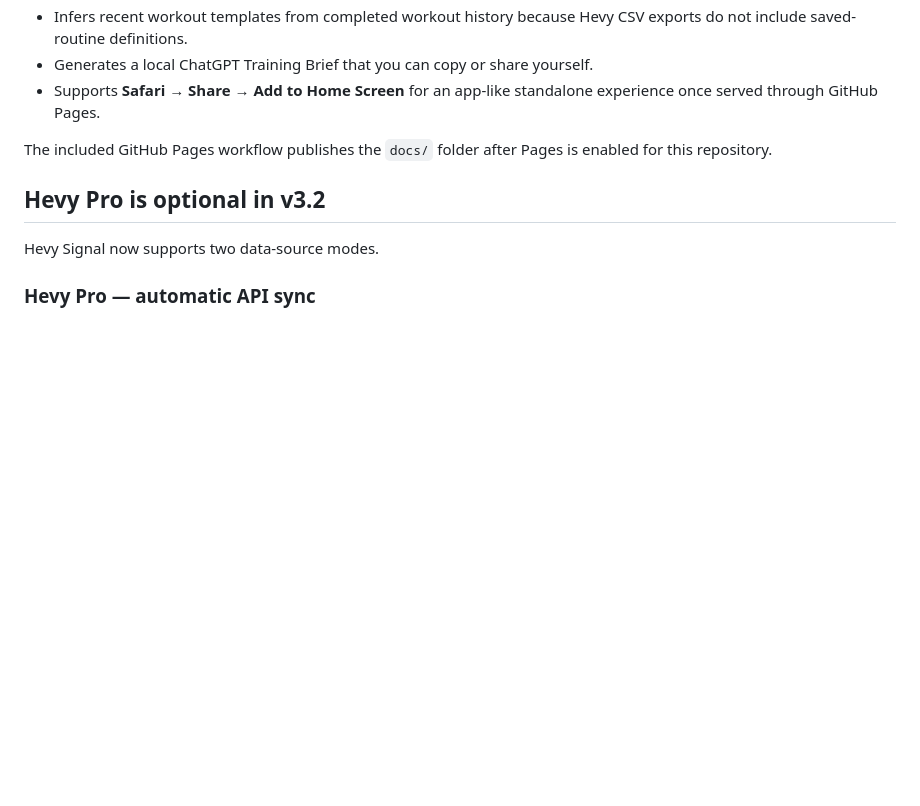
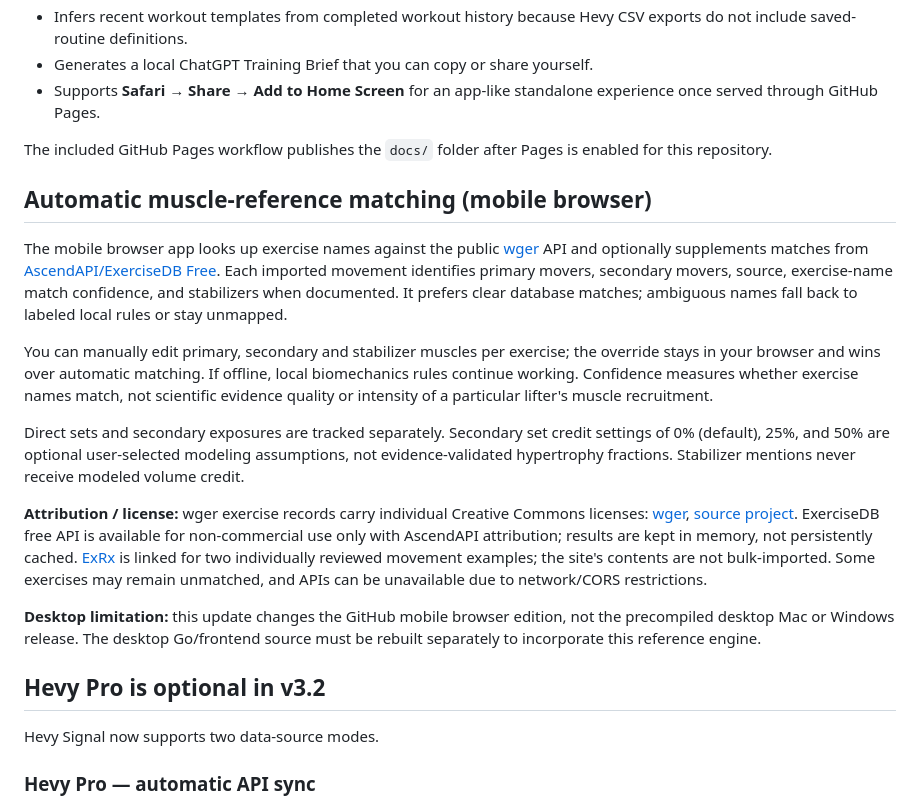
Before and after one commit to moriseren/hevy-signal, a Markdown page: README.md, the part around the change. GitHub-like rendering; blank space fills up the shorter version.

Commit message:
Connect muscle reference engine and document attribution, network lookups and offline behavior

```diff
--- a/README.md
+++ b/README.md
@@ -29,6 +29,18 @@ A pure browser version lives in [`docs/`](docs/) and is designed for iPhone Safa
 - Supports **Safari → Share → Add to Home Screen** for an app-like standalone experience once served through GitHub Pages.
 
 The included GitHub Pages workflow publishes the `docs/` folder after Pages is enabled for this repository.
+
+## Automatic muscle-reference matching (mobile browser)
+
+The mobile browser app looks up exercise names against the public [wger](https://wger.de) API and optionally supplements matches from [AscendAPI/ExerciseDB Free](https://oss.exercisedb.dev/docs). Each imported movement identifies primary movers, secondary movers, source, exercise-name match confidence, and stabilizers when documented. It prefers clear database matches; ambiguous names fall back to labeled local rules or stay unmapped.
+
+You can manually edit primary, secondary and stabilizer muscles per exercise; the override stays in your browser and wins over automatic matching. If offline, local biomechanics rules continue working. Confidence measures whether exercise names match, not scientific evidence quality or intensity of a particular lifter's muscle recruitment.
+
+Direct sets and secondary exposures are tracked separately. Secondary set credit settings of 0% (default), 25%, and 50% are optional user-selected modeling assumptions, not evidence-validated hypertrophy fractions. Stabilizer mentions never receive modeled volume credit.
+
+**Attribution / license:** wger exercise records carry individual Creative Commons licenses: [wger](https://wger.de), [source project](https://github.com/wger-project/wger). ExerciseDB free API is available for non-commercial use only with AscendAPI attribution; results are kept in memory, not persistently cached. [ExRx](https://exrx.net) is linked for two individually reviewed movement examples; the site's contents are not bulk-imported. Some exercises may remain unmatched, and APIs can be unavailable due to network/CORS restrictions.
+
+**Desktop limitation:** this update changes the GitHub mobile browser edition, not the precompiled desktop Mac or Windows release. The desktop Go/frontend source must be rebuilt separately to incorporate this reference engine.
 
 ## Hevy Pro is optional in v3.2
 
```
